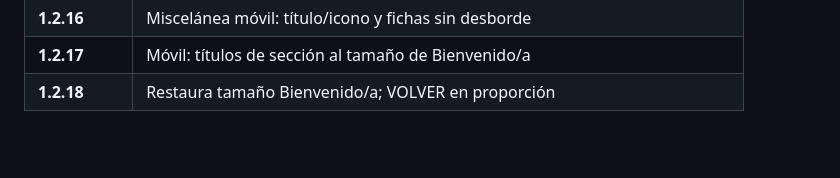
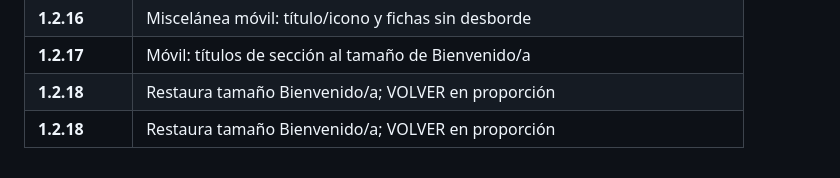
Before and after one commit to frani38/TIDA-hub, a Markdown page: versions.md, the part around the change. Rendered like a GitHub page; blank space fills up the shorter version.

```diff
--- a/versions.md
+++ b/versions.md
@@ -364,3 +364,4 @@ Nota: **1.1.16** y **1.1.17** fueron bumps por contenido; a partir de la políti
 | **1.2.16** | Miscelánea móvil: título/icono y fichas sin desborde |
 | **1.2.17** | Móvil: títulos de sección al tamaño de Bienvenido/a |
 | **1.2.18** | Restaura tamaño Bienvenido/a; VOLVER en proporción |
+| **1.2.18** | Restaura tamaño Bienvenido/a; VOLVER en proporción |
```
